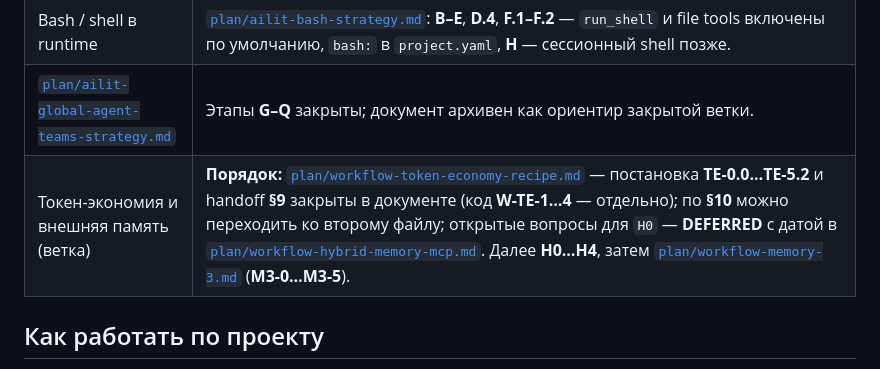
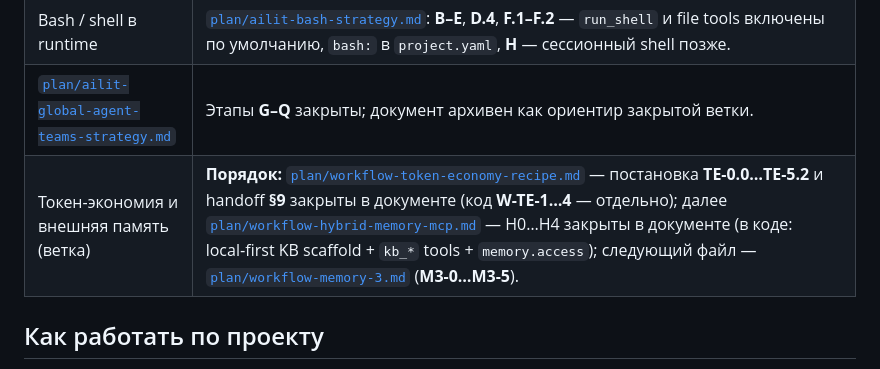
Before and after one commit to artsmi/ailit-agent, a Markdown page: README.md, the part around the change. Rendered like a GitHub page.

Commit message:
docs(plan): отметить статус DP и предусловия для M3
Made-with: Cursor

```diff
--- a/README.md
+++ b/README.md
@@ -9,7 +9,7 @@
 | Актуальная стратегия продукта | [`plan/deploy-project-strategy.md`](plan/deploy-project-strategy.md): этапы **DP-1…DP-5** закрыты; проект перешёл в **этап тестирования** (сбор багов → фиксы). |
 | Bash / shell в runtime | [`plan/ailit-bash-strategy.md`](plan/ailit-bash-strategy.md): **B–E**, **D.4**, **F.1–F.2** — `run_shell` и file tools включены по умолчанию, `bash:` в `project.yaml`, **H** — сессионный shell позже. |
 | [`plan/ailit-global-agent-teams-strategy.md`](plan/ailit-global-agent-teams-strategy.md) | Этапы **G–Q** закрыты; документ архивен как ориентир закрытой ветки. |
-| Токен-экономия и внешняя память (ветка) | **Порядок:** [`plan/workflow-token-economy-recipe.md`](plan/workflow-token-economy-recipe.md) — постановка **TE-0.0…TE-5.2** и handoff **§9** закрыты в документе (код **W-TE-1…4** — отдельно); по **§10** можно переходить ко второму файлу; открытые вопросы для `H0` — **DEFERRED** с датой в [`plan/workflow-hybrid-memory-mcp.md`](plan/workflow-hybrid-memory-mcp.md). Далее **H0…H4**, затем [`plan/workflow-memory-3.md`](plan/workflow-memory-3.md) (**M3-0…M3-5**). |
+| Токен-экономия и внешняя память (ветка) | **Порядок:** [`plan/workflow-token-economy-recipe.md`](plan/workflow-token-economy-recipe.md) — постановка **TE-0.0…TE-5.2** и handoff **§9** закрыты в документе (код **W-TE-1…4** — отдельно); далее [`plan/workflow-hybrid-memory-mcp.md`](plan/workflow-hybrid-memory-mcp.md) — H0…H4 закрыты в документе (в коде: local‑first KB scaffold + `kb_*` tools + `memory.access`); следующий файл — [`plan/workflow-memory-3.md`](plan/workflow-memory-3.md) (**M3-0…M3-5**). |
 
 ## Как работать по проекту
 
```
Also changed, not shown: plan/deploy-project-strategy.md (+7 -0 lines), plan/workflow-memory-3.md (+9 -0 lines).
